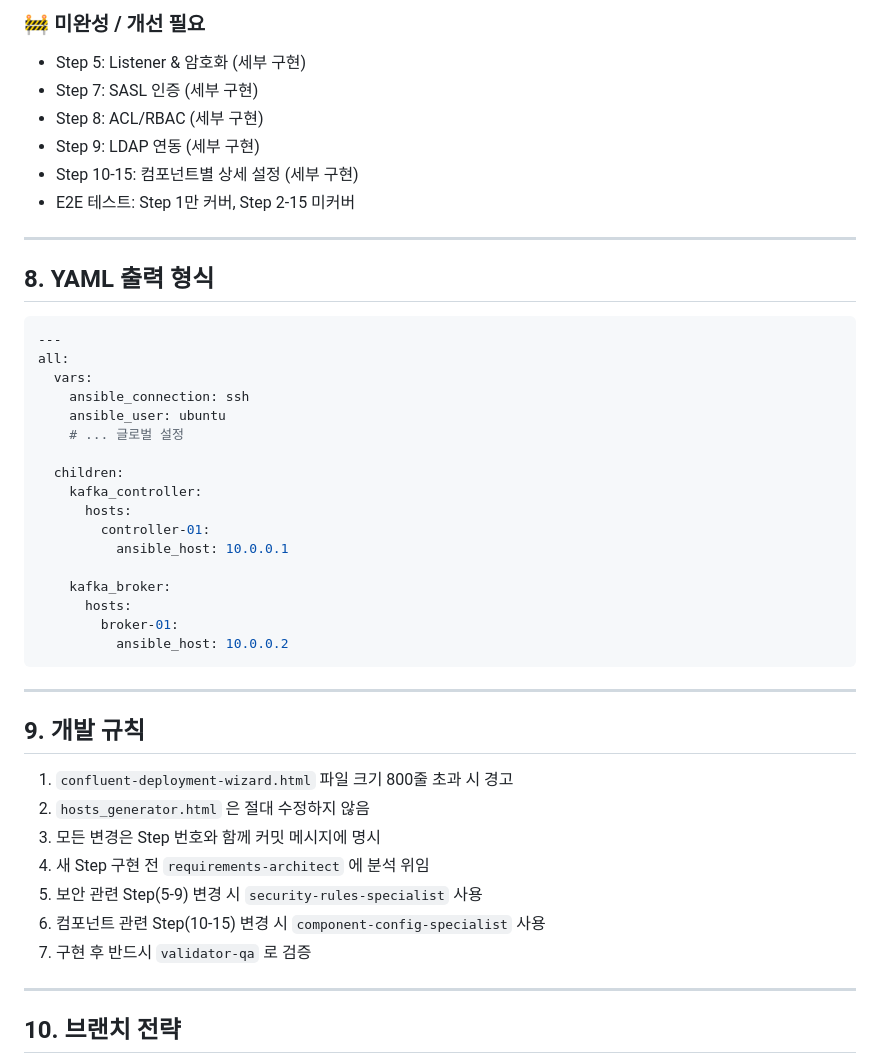
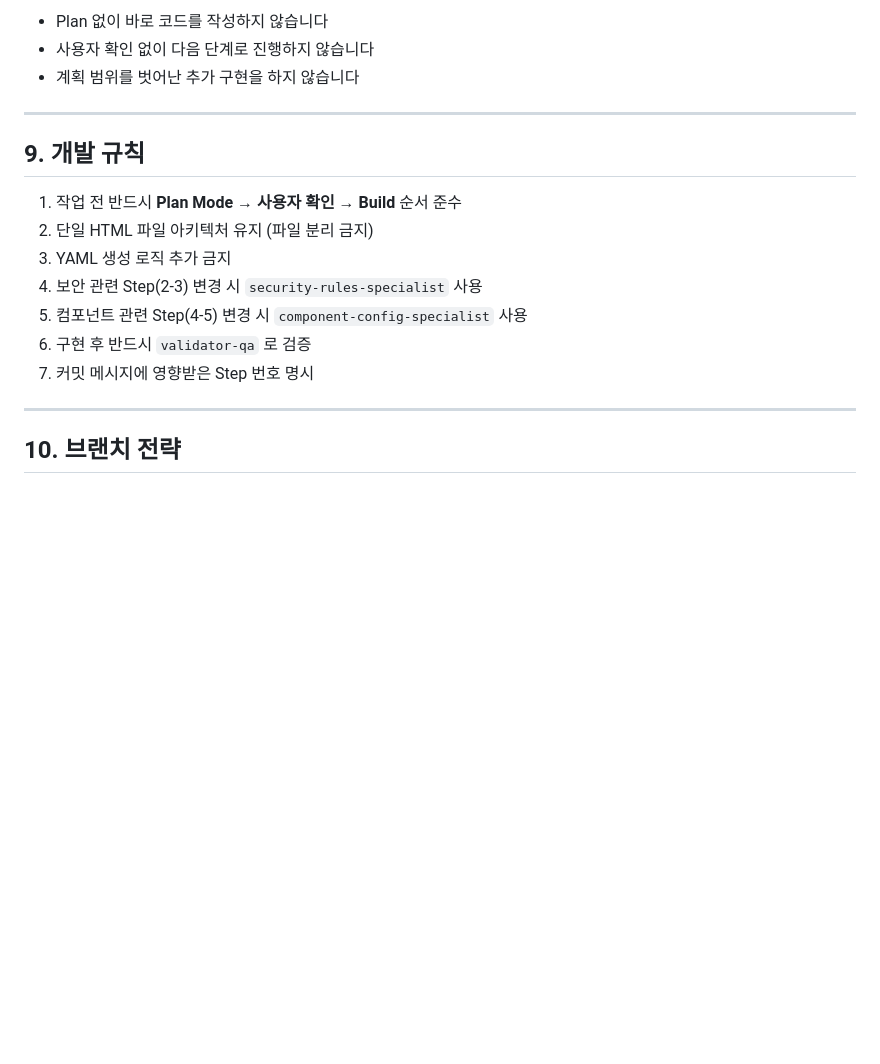
Before and after one commit to siksik-e0-0/cp-deployment-wizard, a Markdown page: PROJECT_GUIDE.md, the part around one of its changes. GitHub-like rendering; blank space fills up the shorter version.

````diff
--- a/PROJECT_GUIDE.md
+++ b/PROJECT_GUIDE.md
@@ -117,48 +112,19 @@ Confluent Platform을 **cp-ansible**로 배포할 때 필요한 `hosts.yml` 인
 
-### 🚧 미완성 / 개선 필요
-
-- Step 5: Listener & 암호화 (세부 구현)
-- Step 7: SASL 인증 (세부 구현)
-- Step 8: ACL/RBAC (세부 구현)
-- Step 9: LDAP 연동 (세부 구현)
-- Step 10-15: 컴포넌트별 상세 설정 (세부 구현)
-- E2E 테스트: Step 1만 커버, Step 2-15 미커버
-
----
-
-## 8. YAML 출력 형식
-
-```yaml
----
-all:
-  vars:
-    ansible_connection: ssh
-    ansible_user: ubuntu
-    # ... 글로벌 설정
-
-  children:
-    kafka_controller:
-      hosts:
-        controller-01:
-          ansible_host: 10.0.0.1
-
-    kafka_broker:
-      hosts:
-        broker-01:
-          ansible_host: 10.0.0.2
-```
+- Plan 없이 바로 코드를 작성하지 않습니다
+- 사용자 확인 없이 다음 단계로 진행하지 않습니다
+- 계획 범위를 벗어난 추가 구현을 하지 않습니다
 
 ---
 
 ## 9. 개발 규칙
 
-1. `confluent-deployment-wizard.html` 파일 크기 800줄 초과 시 경고
-2. `hosts_generator.html` 은 절대 수정하지 않음
-3. 모든 변경은 Step 번호와 함께 커밋 메시지에 명시
-4. 새 Step 구현 전 `requirements-architect` 에 분석 위임
-5. 보안 관련 Step(5-9) 변경 시 `security-rules-specialist` 사용
-6. 컴포넌트 관련 Step(10-15) 변경 시 `component-config-specialist` 사용
-7. 구현 후 반드시 `validator-qa` 로 검증
+1. 작업 전 반드시 **Plan Mode → 사용자 확인 → Build** 순서 준수
+2. 단일 HTML 파일 아키텍처 유지 (파일 분리 금지)
+3. YAML 생성 로직 추가 금지
+4. 보안 관련 Step(2-3) 변경 시 `security-rules-specialist` 사용
+5. 컴포넌트 관련 Step(4-5) 변경 시 `component-config-specialist` 사용
+6. 구현 후 반드시 `validator-qa` 로 검증
+7. 커밋 메시지에 영향받은 Step 번호 명시
 
 ---
 
````
Also changed, not shown: other parts of PROJECT_GUIDE.md (+58 -63 lines).
